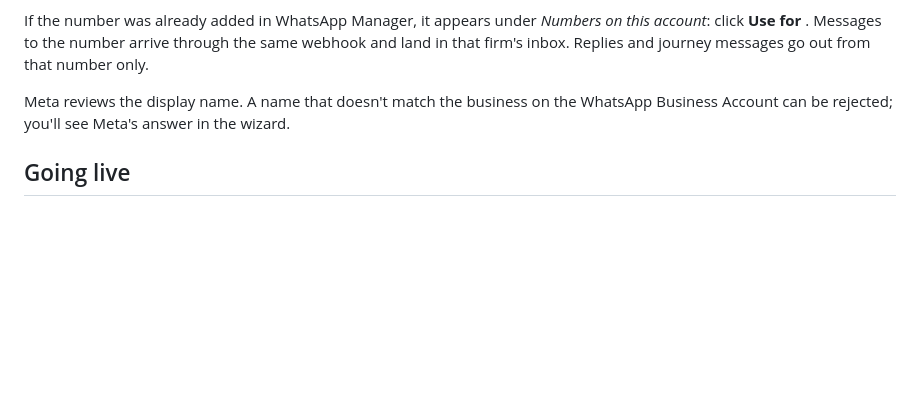
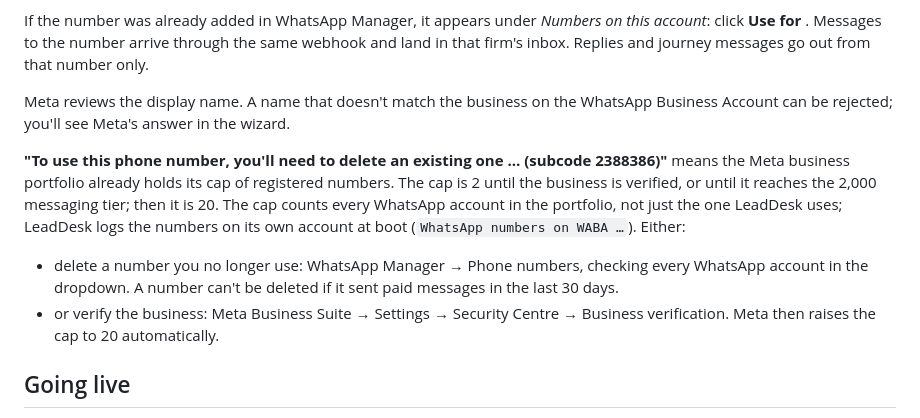
Before and after one commit to hemantsatishjadhav06-ai/neopolis-leaddesk, a Markdown page: docs/FIRMS.md, the part around the change. Rendered like a GitHub page; blank space fills up the shorter version.

Commit message:
Document Meta's registered-number cap (subcode 2388386) in FIRMS.md
Co-Authored-By: Claude Opus 5.5 <noreply@anthropic.com>
Claude-Session: https://claude.ai/code/session_01DCkv1wtcLsjV5oxEvXai2h

```diff
--- a/docs/FIRMS.md
+++ b/docs/FIRMS.md
@@ -44,6 +44,11 @@ If the number was already added in WhatsApp Manager, it appears under *Numbers o
 
 Meta reviews the display name. A name that doesn't match the business on the WhatsApp Business Account can be rejected; you'll see Meta's answer in the wizard.
 
+**"To use this phone number, you'll need to delete an existing one … (subcode 2388386)"** means the Meta business portfolio already holds its cap of registered numbers. The cap is 2 until the business is verified, or until it reaches the 2,000 messaging tier; then it is 20. The cap counts every WhatsApp account in the portfolio, not just the one LeadDesk uses; LeadDesk logs the numbers on its own account at boot (`WhatsApp numbers on WABA …`). Either:
+
+- delete a number you no longer use: WhatsApp Manager → Phone numbers, checking every WhatsApp account in the dropdown. A number can't be deleted if it sent paid messages in the last 30 days.
+- or verify the business: Meta Business Suite → Settings → Security Centre → Business verification. Meta then raises the cap to 20 automatically.
+
 ## Going live
 
 1. **Settings → AI concierge**: check what the AI knows about the firm.
```
